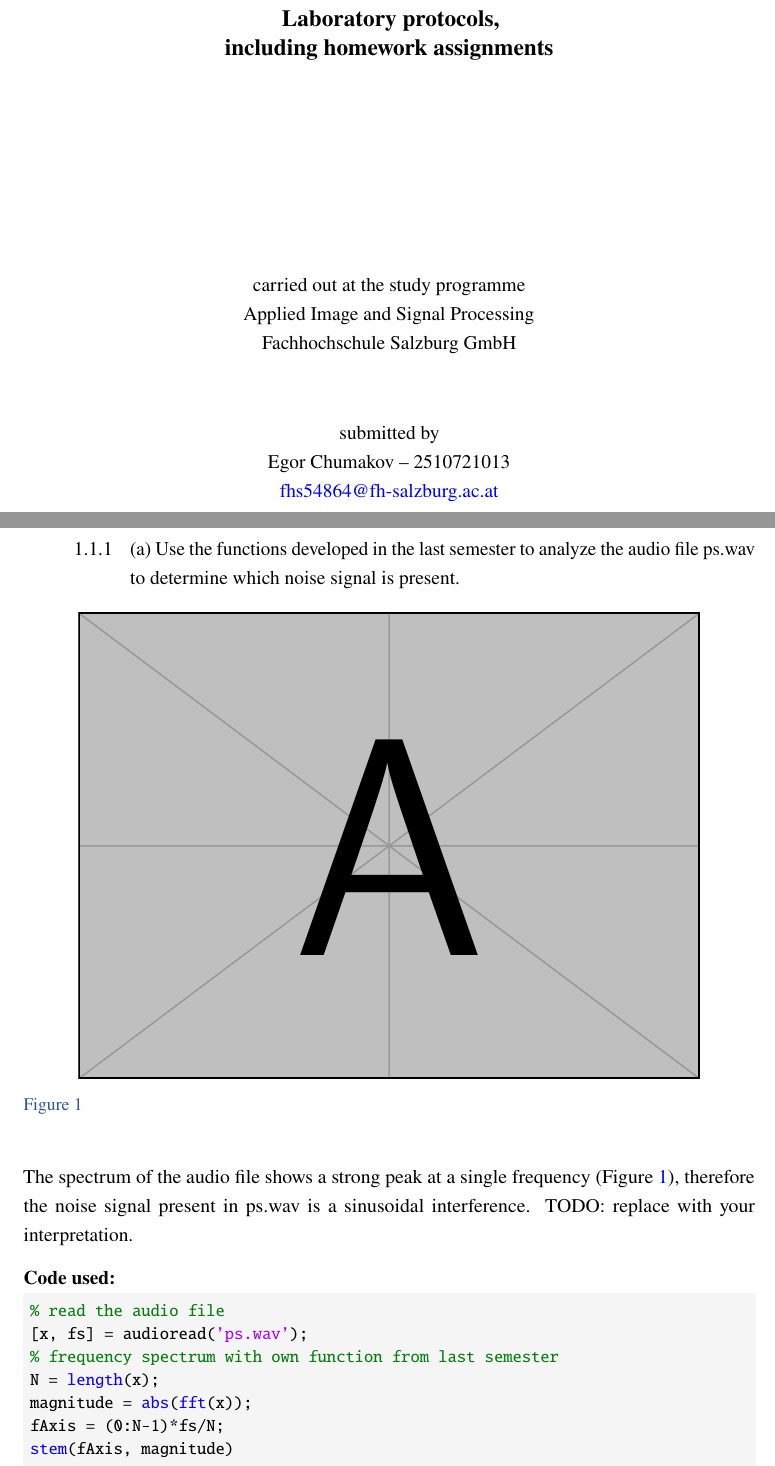
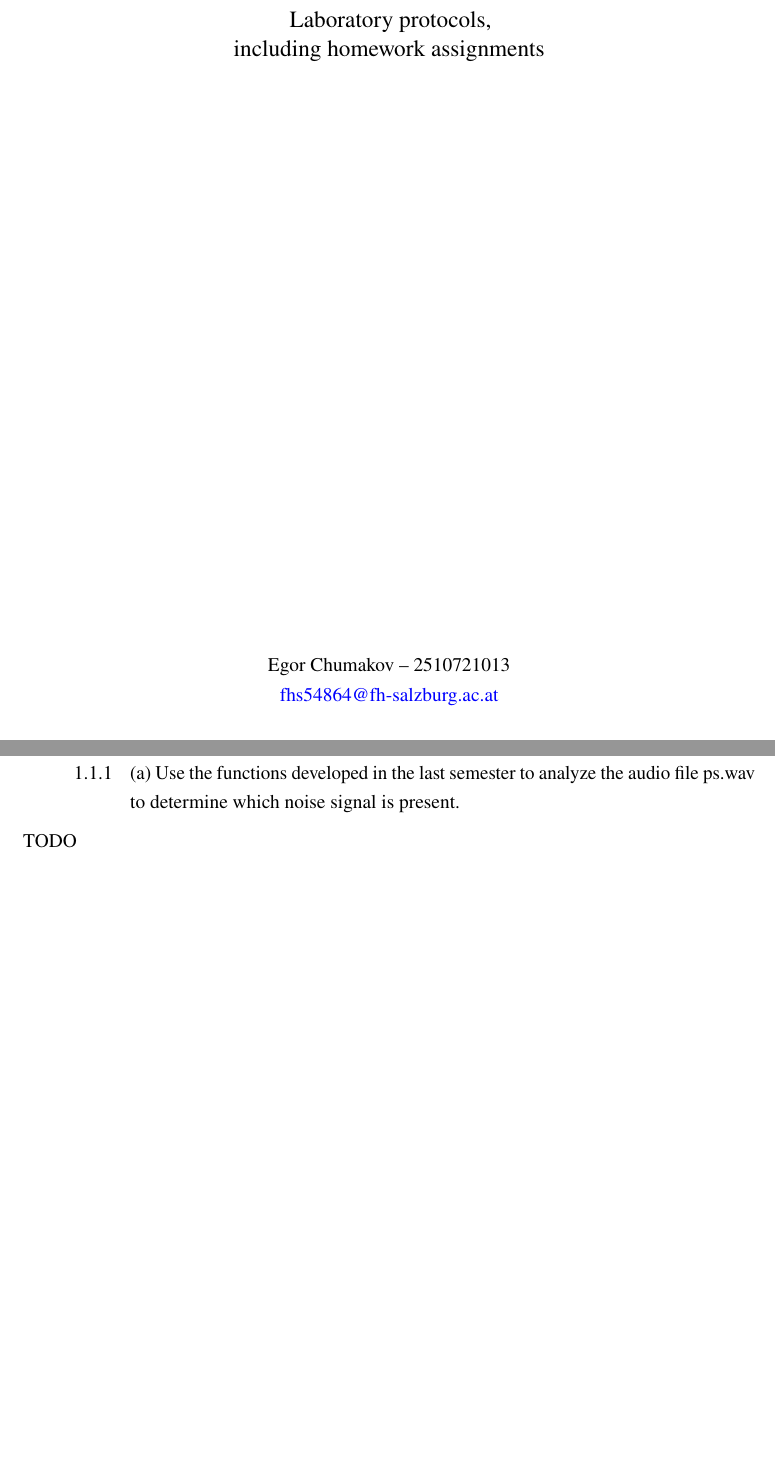
Before and after one commit to chumakov04/dsp-2-report, a LaTeX document (main.tex, which reads sections/lab1.tex): two parts of pages 1 and 5 of 14 before the commit and two parts of pages 1 and 5 of 17 after it, joined at a grey line, cut so that both start at the same text, the shorter picture padded with empty space. Compiled offline with pdfLaTeX.

```diff
--- a/main.tex
+++ b/main.tex
@@ -218,18 +217,11 @@
 
-  \vspace*{0.6cm}
+  \vspace*{1.5cm}
 
-  {\large\bfseries Laboratory protocols,\\
+  {\large Laboratory protocols,\\
    including homework assignments}
 
   \vfill
 
-  carried out at the study programme\\
-  Applied Image and Signal Processing\\
-  Fachhochschule Salzburg GmbH
-
-  \vspace*{1cm}
-
-  submitted by\\
   Egor Chumakov -- 2510721013\\
   \href{mailto:fhs54864@fh-salzburg.ac.at}{fhs54864@fh-salzburg.ac.at}
 
--- a/sections/lab1.tex
+++ b/sections/lab1.tex
@@ -16,33 +16,7 @@
 
 \subsubsection{(a) Use the functions developed in the last semester to analyze the audio file ps.wav to determine which noise signal is present.}
 
-% =====================================================================
-%  EXAMPLE BLOCK -- this shows the writing pattern of the DSP1 diary.
-%  Replace the text, figure and code with your real content.
-%  Every task below follows exactly this recipe:
-%     1) figures        \labfigure{lab1_fig1.png}{fig:...}
-%        (put the PNG files into the images/ folder)
-%     2) interpretation text, referring to figures like (\figref{fig:...})
-%     3) \codeused  +  matlab code block
-% =====================================================================
-% replace example-image-a with your own file from images/
-\labfigure{example-image-a}{fig:l1-example}
-
-The spectrum of the audio file shows a strong peak at a single frequency
-(\figref{fig:l1-example}), therefore the noise signal present in ps.wav is a
-sinusoidal interference. TODO: replace with your interpretation.
-
-\codeused
-\begin{matlab}
-% read the audio file
-[x, fs] = audioread('ps.wav');
-% frequency spectrum with own function from last semester
-N = length(x);
-magnitude = abs(fft(x));
-fAxis = (0:N-1)*fs/N;
-stem(fAxis, magnitude)
-\end{matlab}
-% ================== end of the example block =========================
+TODO
 
 \subsubsection{(b) Experiment with the fdatool (rectangle window) and create a FIR filter that is able to remove the interference from the audio file.}
 
```
Also changed, not shown: sections/appendix.tex (added, +13 -0 lines), images/adler.jpg (added), images/church2.png (added), images/lowandsp.png (added), images/pout.png (added), main.tex (13 more changed lines).
